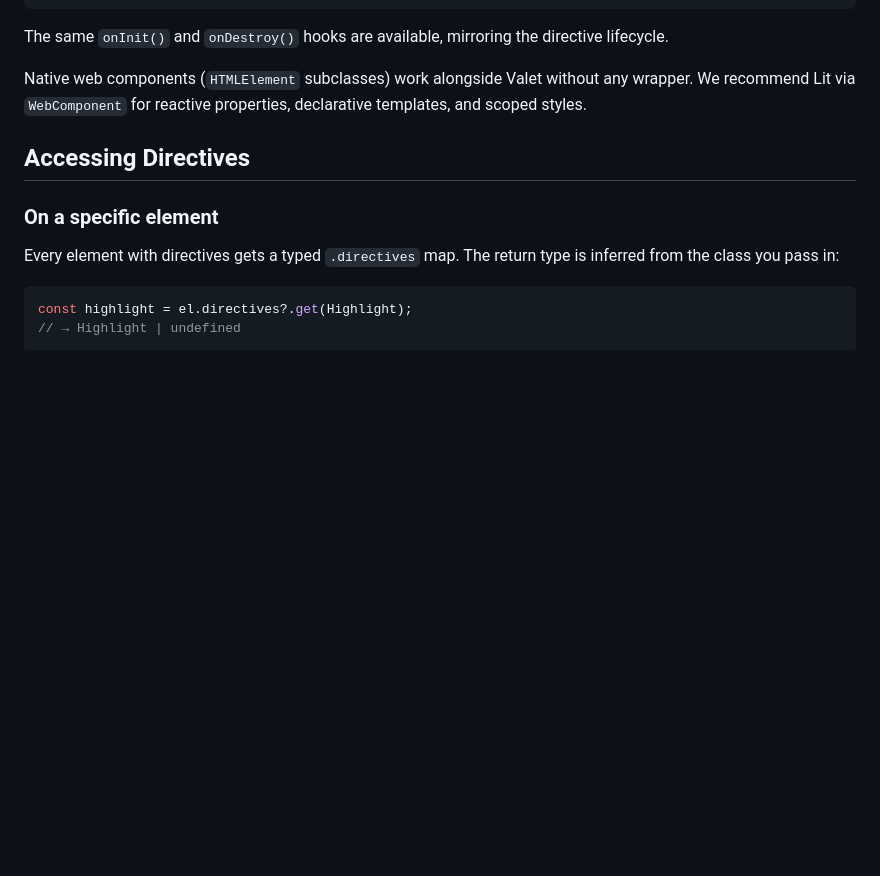
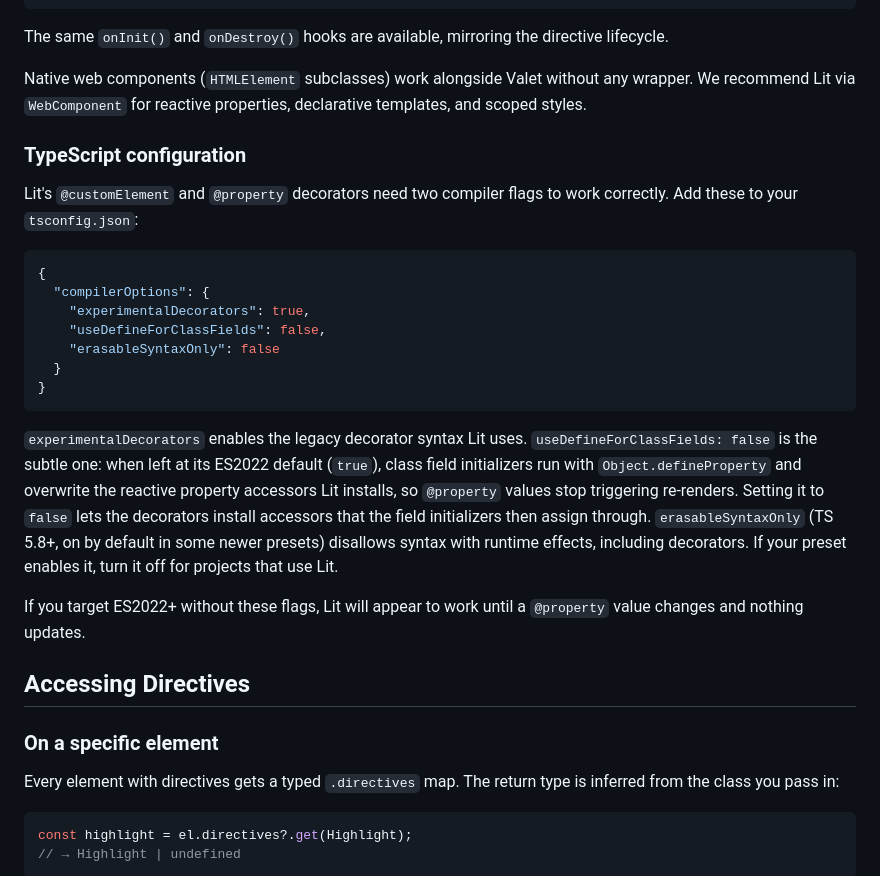
Before and after one commit to xposedbones/valetjs, a Markdown page: README.md, the part around the change. Drawn GitHub-style; blank space fills up the shorter version.

Commit message:
Added messaging around lit's decorators

````diff
--- a/README.md
+++ b/README.md
@@ -85,6 +85,24 @@ The same `onInit()` and `onDestroy()` hooks are available, mirroring the directi
 
 Native web components (`HTMLElement` subclasses) work alongside Valet without any wrapper. We recommend Lit via `WebComponent` for reactive properties, declarative templates, and scoped styles.
 
+### TypeScript configuration
+
+Lit's `@customElement` and `@property` decorators need two compiler flags to work correctly. Add these to your `tsconfig.json`:
+
+```json
+{
+  "compilerOptions": {
+    "experimentalDecorators": true,
+    "useDefineForClassFields": false,
+    "erasableSyntaxOnly": false
+  }
+}
+```
+
+`experimentalDecorators` enables the legacy decorator syntax Lit uses. `useDefineForClassFields: false` is the subtle one: when left at its ES2022 default (`true`), class field initializers run with `Object.defineProperty` and overwrite the reactive property accessors Lit installs, so `@property` values stop triggering re-renders. Setting it to `false` lets the decorators install accessors that the field initializers then assign through. `erasableSyntaxOnly` (TS 5.8+, on by default in some newer presets) disallows syntax with runtime effects, including decorators. If your preset enables it, turn it off for projects that use Lit.
+
+If you target ES2022+ without these flags, Lit will appear to work until a `@property` value changes and nothing updates.
+
 ## Accessing Directives
 
 ### On a specific element
````
